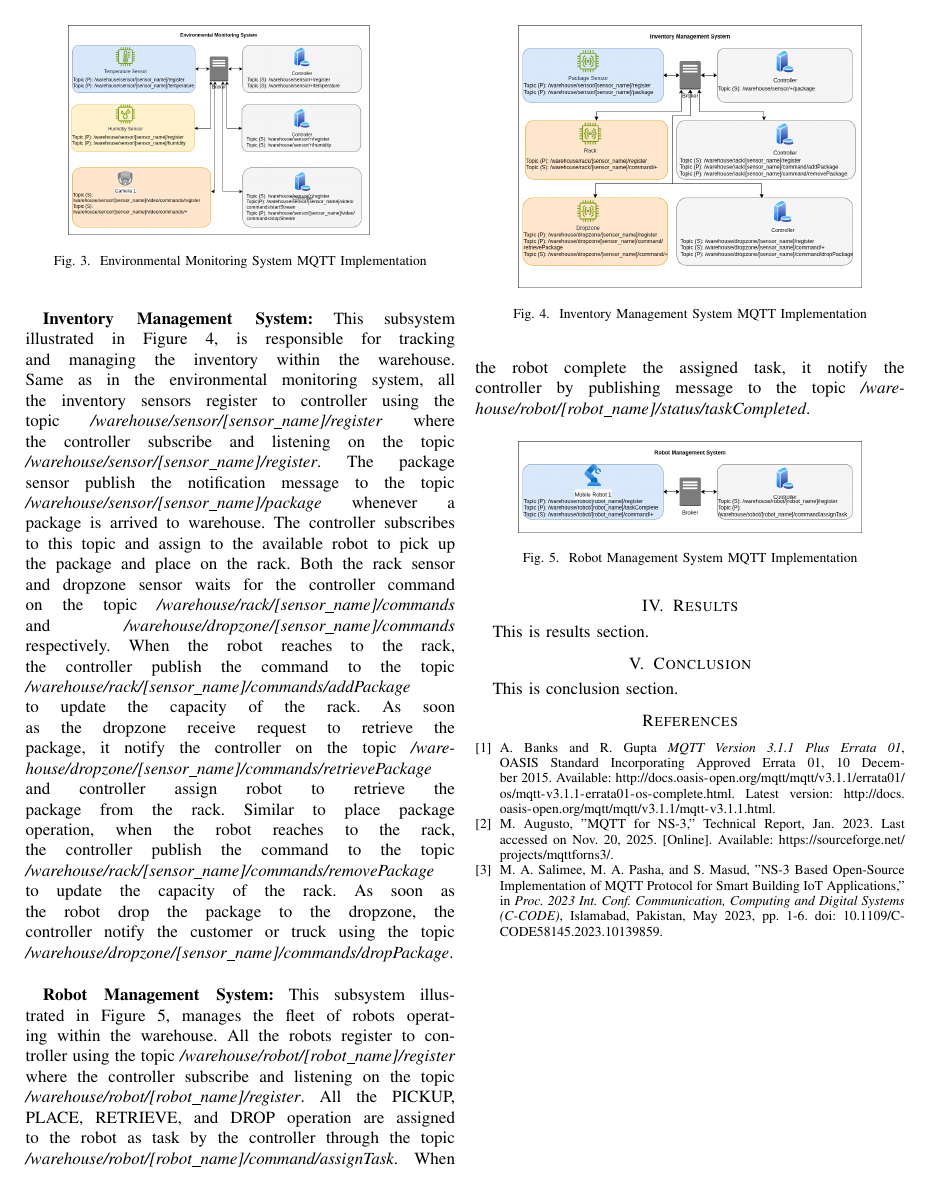
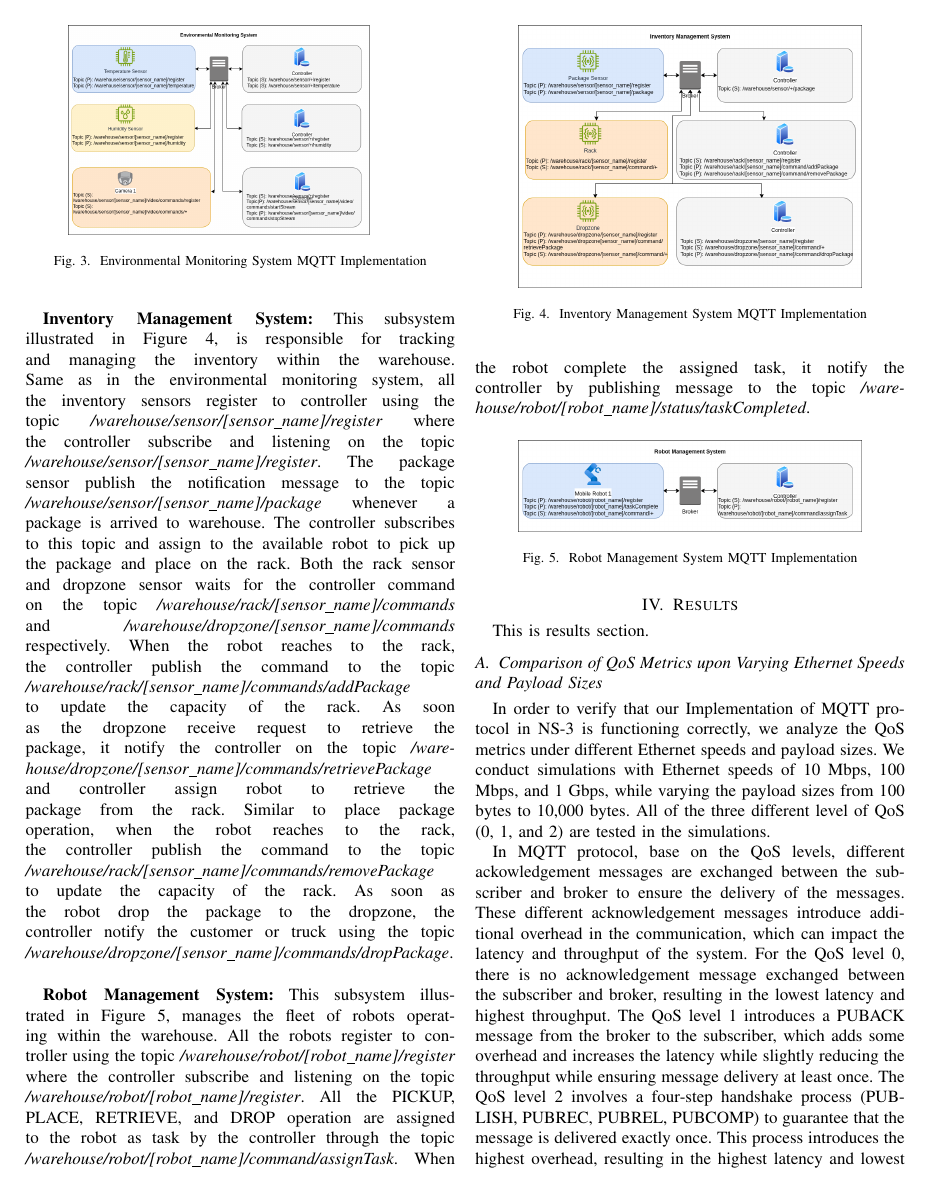
Before and after one commit to akmyat/docte6g_paper3, a LaTeX paper (docte6g.tex, which reads 04_Results/00_ethernet_results.tex): page 4 of 4 before the commit and page 4 of 5 after it. Compiled offline with pdfLaTeX; a missing font is replaced by an installed copy or a similar font; a LaTeX package or settings file that is missing is left out.

Commit message:
add: Results: ethernet result section

```diff
--- /dev/null
+++ b/04_Results/00_ethernet_results.tex
@@ -0,0 +1,12 @@
+\subsection{Comparison of QoS Metrics upon Varying Ethernet Speeds and Payload Sizes}
+
+In order to verify that our Implementation of MQTT protocol in NS-3 is functioning correctly,  we analyze the QoS metrics under different Ethernet speeds and payload sizes.
+We conduct simulations with Ethernet speeds of 10 Mbps, 100 Mbps, and 1 Gbps, while varying the payload sizes from 100 bytes to 10,000 bytes.
+All of the three different level of QoS (0, 1, and 2) are tested in the simulations.
+
+In MQTT protocol, base on the QoS levels, different ackowledgement messages are exchanged between the subscriber and broker to ensure the delivery of the messages.
+These different acknowledgement messages introduce additional overhead in the communication, which can impact the latency and throughput of the system.
+For the QoS level 0, there is no acknowledgement message exchanged between the subscriber and broker, resulting in the lowest latency and highest throughput.
+The QoS level 1 introduces a PUBACK message from the broker to the subscriber, which adds some overhead and increases the latency while slightly reducing the throughput while ensuring message delivery at least once.
+The QoS level 2 involves a four-step handshake process (PUBLISH, PUBREC, PUBREL, PUBCOMP) to guarantee that the message is delivered exactly once.
+This process introduces the highest overhead, resulting in the highest latency and lowest throughput among the three QoS levels.
```
Also changed, not shown: 04_Results/results.tex (+2 -0 lines), images/ethernet_result.png (added), 04_Results/00_ethernet_results.tex (10 more changed lines).
